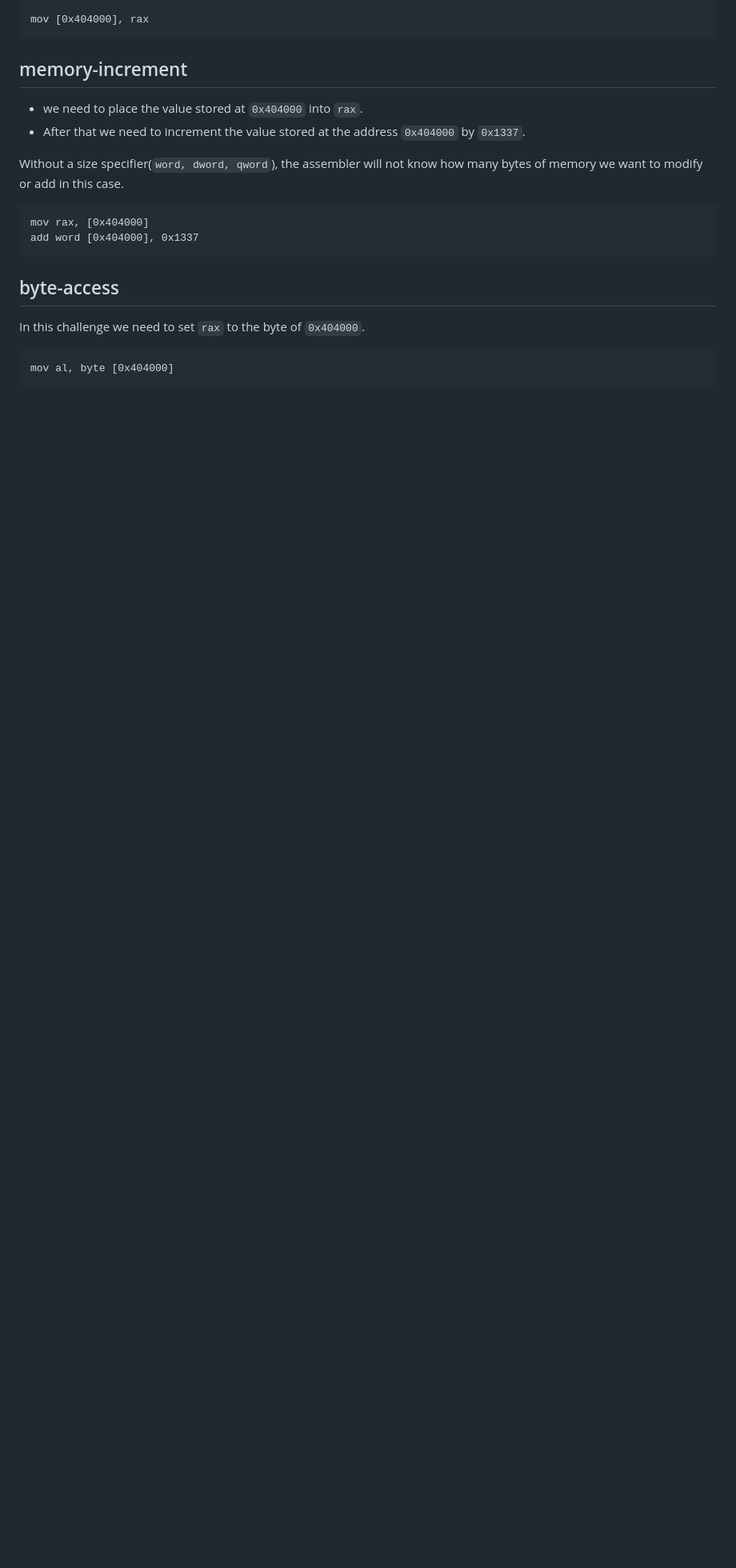
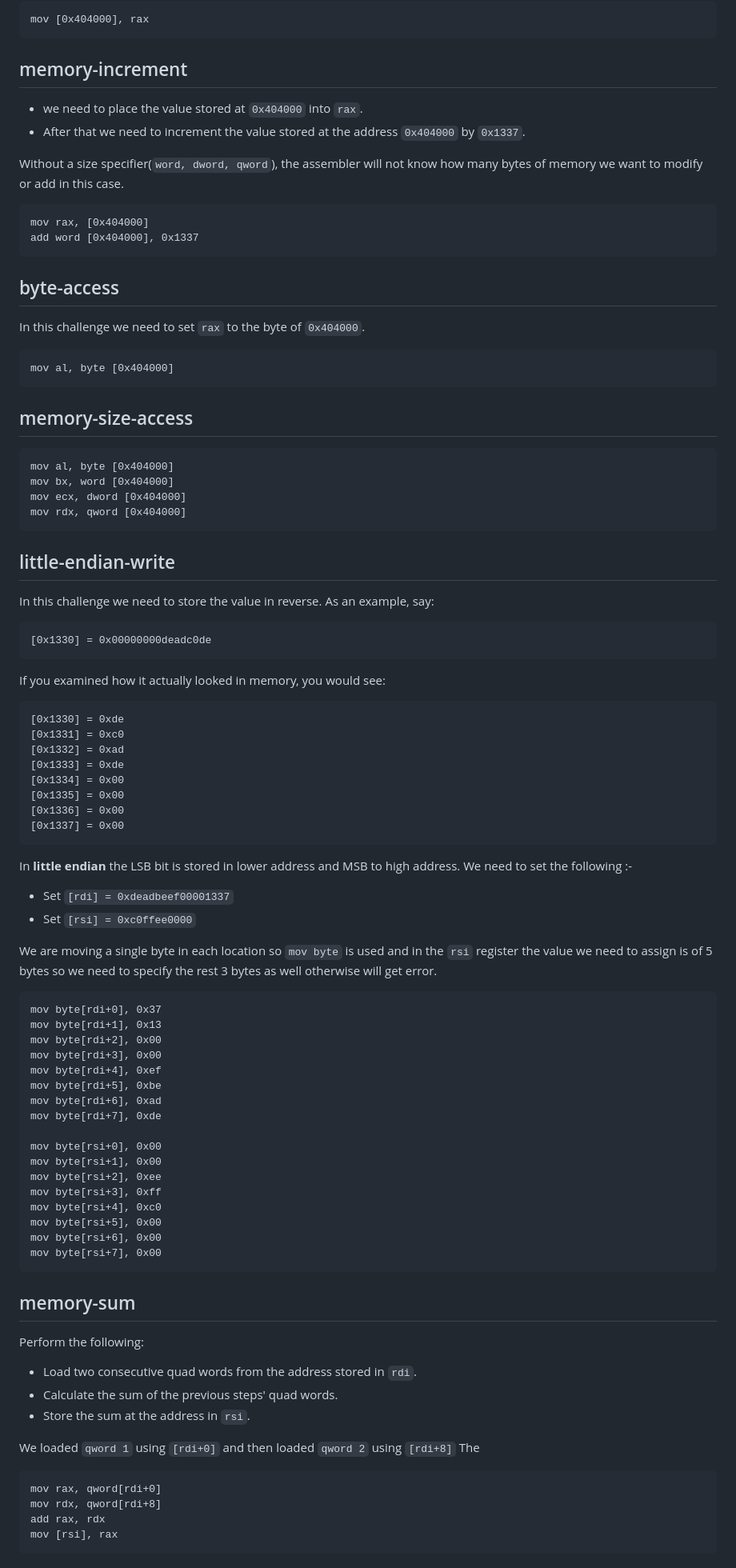
Before and after one commit to SHROUDSOURAV/pwncollege, a Markdown page: Computing 101/Assembly Crash Course/Writeup.md, the part around one of its changes. Shown at 80% size. Drawn GitHub-style; blank space fills up the shorter version.

Commit message:
Assembly Crash Course

````diff
--- a/Computing 101/Assembly Crash Course/Writeup.md
+++ b/Computing 101/Assembly Crash Course/Writeup.md
@@ -187,3 +187,78 @@ In this challenge we need to set `rax` to the byte of `0x404000`.
 ```nasm
 mov al, byte [0x404000]
 ```
+
+## memory-size-access
+
+```nasm
+mov al, byte [0x404000]
+mov bx, word [0x404000]
+mov ecx, dword [0x404000]
+mov rdx, qword [0x404000]
+```
+
+## little-endian-write
+
+In this challenge we need to store the value in reverse. As an example, say:
+
+```
+[0x1330] = 0x00000000deadc0de
+```
+
+If you examined how it actually looked in memory, you would see:
+
+```
+[0x1330] = 0xde
+[0x1331] = 0xc0
+[0x1332] = 0xad
+[0x1333] = 0xde
+[0x1334] = 0x00
+[0x1335] = 0x00
+[0x1336] = 0x00
+[0x1337] = 0x00
+```
+
+In **little endian** the LSB bit is stored in lower address and MSB to high address.
+We need to set the following :-
+- Set `[rdi] = 0xdeadbeef00001337`
+- Set `[rsi] = 0xc0ffee0000`
+
+We are moving a single byte in each location so `mov byte` is used and in the `rsi` register the value we need to assign is of 5 bytes so we need to specify the rest 3 bytes as well otherwise will get error.
+
+```nasm
+mov byte[rdi+0], 0x37
+mov byte[rdi+1], 0x13
+mov byte[rdi+2], 0x00
+mov byte[rdi+3], 0x00
+mov byte[rdi+4], 0xef
+mov byte[rdi+5], 0xbe
+mov byte[rdi+6], 0xad
+mov byte[rdi+7], 0xde
+
+mov byte[rsi+0], 0x00
+mov byte[rsi+1], 0x00
+mov byte[rsi+2], 0xee
+mov byte[rsi+3], 0xff
+mov byte[rsi+4], 0xc0
+mov byte[rsi+5], 0x00
+mov byte[rsi+6], 0x00
+mov byte[rsi+7], 0x00
+```
+
+## memory-sum
+
+Perform the following:
+
+- Load two consecutive quad words from the address stored in `rdi`.
+- Calculate the sum of the previous steps' quad words.
+- Store the sum at the address in `rsi`.
+
+We loaded `qword 1` using `[rdi+0]` and then loaded `qword 2` using `[rdi+8]` The
+
+```nasm
+mov rax, qword[rdi+0]
+mov rdx, qword[rdi+8]
+add rax, rdx
+mov [rsi], rax
+```
+
````
Also changed, not shown: other parts of Computing 101/Assembly Crash Course/Writeup.md (+136 -0 lines).
